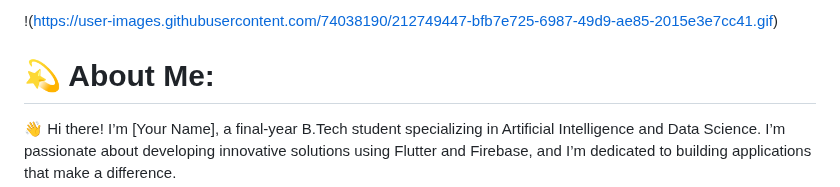
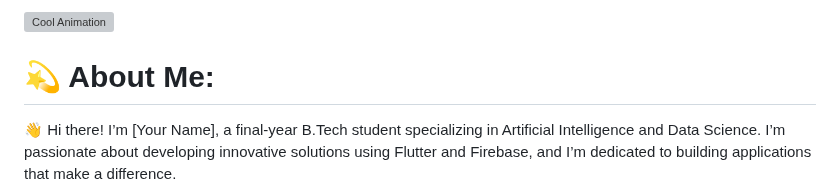
Before and after one commit to AryanChachra/AryanChachra, a Markdown page: Readme.md, the part around the change. GitHub-like rendering; grey boxes are pictures that could not be loaded.

```diff
--- a/Readme.md
+++ b/Readme.md
@@ -1,4 +1,4 @@
-!(https://user-images.githubusercontent.com/74038190/212749447-bfb7e725-6987-49d9-ae85-2015e3e7cc41.gif)
+![Cool Animation](https://user-images.githubusercontent.com/74038190/212749447-bfb7e725-6987-49d9-ae85-2015e3e7cc41.gif)
 # 💫 About Me:
 👋 Hi there! I’m [Your Name], a final-year B.Tech student specializing in Artificial Intelligence and Data Science. I’m passionate about developing innovative solutions using Flutter and Firebase, and I’m dedicated to building applications that make a difference.<br>🌟 Currently, I’m working on [Pawsitive Match](https://github.com/AryanChachra/pawsitive), a Flutter app designed to help users adopt and donate pets, simplifying the process for everyone involved.<br>🚀 I was the GDSC (Google Developer Student Clubs) Lead for the year 2023-2024, where I led exciting initiatives and fostered a community of tech enthusiasts.<br>✈️ Outside of tech, I’m an avgeek who loves everything about aviation!<br>💡 I’m always excited about learning new technologies and contributing to open-source projects. Feel free to explore my repositories and connect with me!<br>🔧 Skills: Flutter, Firebase, Dart, AI, Data Science, Mobile App Development<br>📫 Reach me at aryanchachra1406@gmail.com or connect with me on [LinkedIn](https://www.linkedin.com/in/aryan-chachra-519927232/).<br>
 
```
